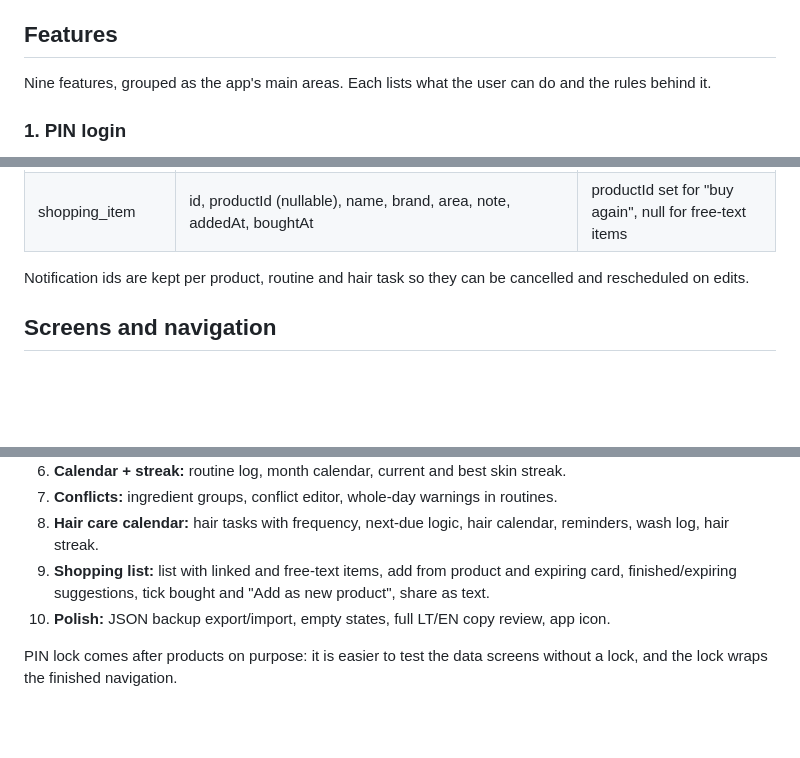
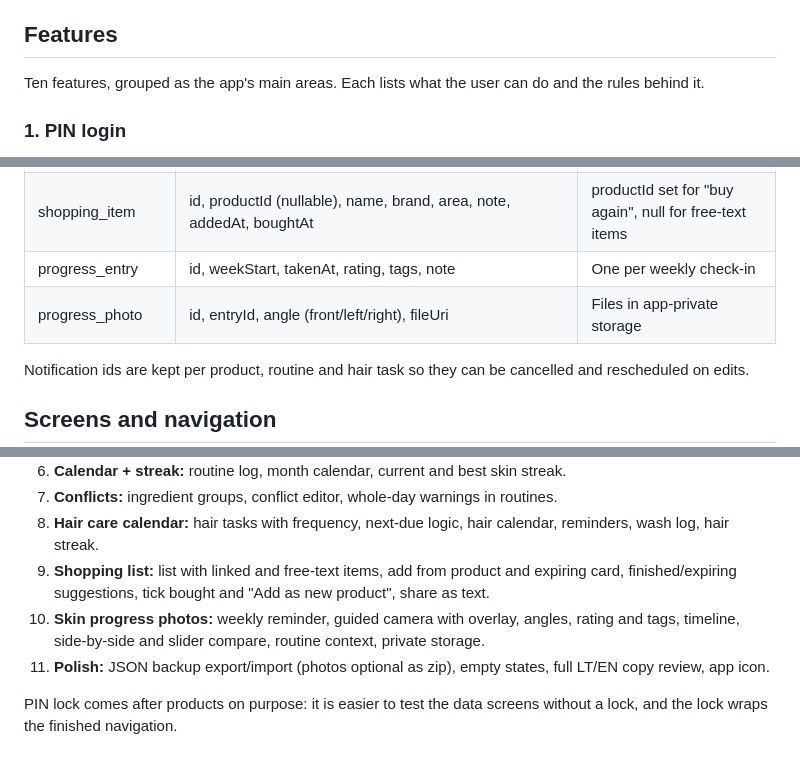
Before and after one commit to Justxs/Jx-Care, a Markdown page: docs/feature-plan.md, 3 parts joined by grey strips. Drawn GitHub-style; blank space fills up the shorter version.

```diff
--- a/docs/feature-plan.md
+++ b/docs/feature-plan.md
@@ -25,7 +25,7 @@ Defaults picked where the ask was open:
 
 ## Features
 
-Nine features, grouped as the app's main areas. Each lists what the user can do and the rules behind it.
+Ten features, grouped as the app's main areas. Each lists what the user can do and the rules behind it.
 
 ### 1. PIN login
 
@@ -118,6 +130,8 @@ Twelve tables in a local SQLite database; expiry status and streaks are computed
 | hair_task | id, name, productIds, everyNDays or daysOfWeek, reminderTime, lastDoneAt | Next due = lastDoneAt + N |
 | hair_log | id, hairTaskId, date, productIds | Wash history, feeds hair streak |
 | shopping_item | id, productId (nullable), name, brand, area, note, addedAt, boughtAt | productId set for "buy again", null for free-text items |
+| progress_entry | id, weekStart, takenAt, rating, tags, note | One per weekly check-in |
+| progress_photo | id, entryId, angle (front/left/right), fileUri | Files in app-private storage |
 
 Notification ids are kept per product, routine and hair task so they can be cancelled and rescheduled on edits.
 
@@ -183,7 +200,8 @@ Ten milestones, each ending in something usable on the phone; later ones depend
 7. **Conflicts:** ingredient groups, conflict editor, whole-day warnings in routines.
 8. **Hair care calendar:** hair tasks with frequency, next-due logic, hair calendar, reminders, wash log, hair streak.
 9. **Shopping list:** list with linked and free-text items, add from product and expiring card, finished/expiring suggestions, tick bought and "Add as new product", share as text.
-10. **Polish:** JSON backup export/import, empty states, full LT/EN copy review, app icon.
+10. **Skin progress photos:** weekly reminder, guided camera with overlay, angles, rating and tags, timeline, side-by-side and slider compare, routine context, private storage.
+11. **Polish:** JSON backup export/import (photos optional as zip), empty states, full LT/EN copy review, app icon.
 
 PIN lock comes after products on purpose: it is easier to test the data screens without a lock, and the lock wraps the finished navigation.
 
```
Also changed, not shown: other parts of docs/feature-plan.md (+19 -4 lines).
